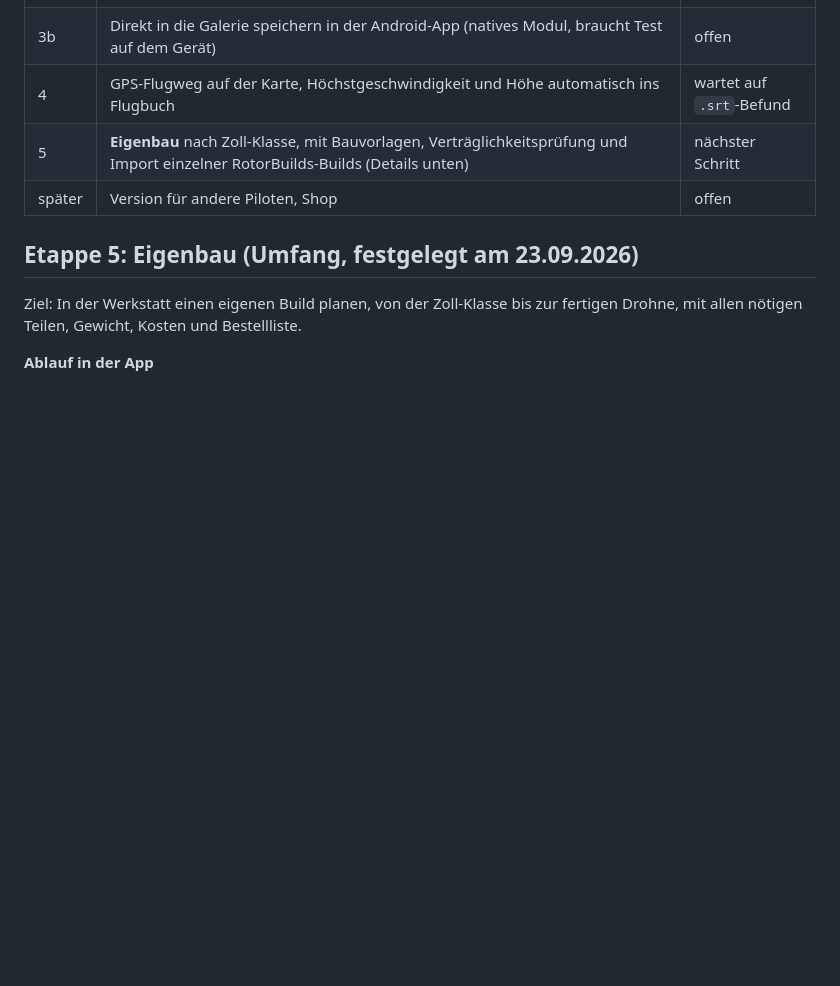
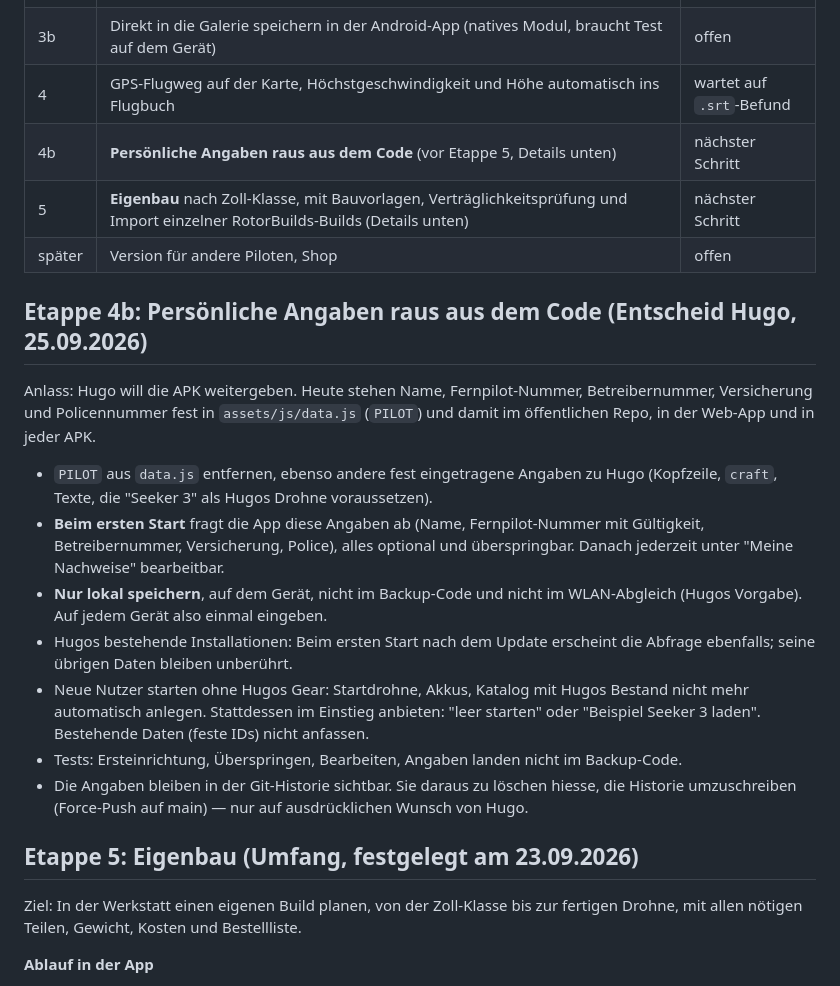
Before and after one commit to erwachsenenbildungdidaktik-blip/FPV-Dashboard, a Markdown page: ROADMAP.md, the part around the change. Drawn GitHub-style; blank space fills up the shorter version.

Commit message:
Roadmap: persönliche Angaben aus dem Code (Etappe 4b) vor dem Eigenbau
Co-Authored-By: Claude Opus 5.5 <noreply@anthropic.com>
Claude-Session: https://claude.ai/code/session_01EcotKqMbwHnCeEhA3axnd9

```diff
--- a/ROADMAP.md
+++ b/ROADMAP.md
@@ -26,8 +26,31 @@ und Laptop gleichen sich ohne Cloud ab. Die Daten verlassen die eigenen Geräte
 | 3a | Reiter "Aufnahmen": Videos und .srt von der Karte wählen, Angaben (Zeit, Länge, Grösse, Quelle) speichern, automatisch dem Flug zuordnen, .srt auf GPS prüfen, Sichern über Teilen-Menü bzw. Download, Anleitung, Links zu Schnittprogrammen | erledigt (PR #8) |
 | 3b | Direkt in die Galerie speichern in der Android-App (natives Modul, braucht Test auf dem Gerät) | offen |
 | 4 | GPS-Flugweg auf der Karte, Höchstgeschwindigkeit und Höhe automatisch ins Flugbuch | wartet auf `.srt`-Befund |
+| 4b | **Persönliche Angaben raus aus dem Code** (vor Etappe 5, Details unten) | nächster Schritt |
 | 5 | **Eigenbau** nach Zoll-Klasse, mit Bauvorlagen, Verträglichkeitsprüfung und Import einzelner RotorBuilds-Builds (Details unten) | nächster Schritt |
 | später | Version für andere Piloten, Shop | offen |
+
+## Etappe 4b: Persönliche Angaben raus aus dem Code (Entscheid Hugo, 25.09.2026)
+
+Anlass: Hugo will die APK weitergeben. Heute stehen Name, Fernpilot-Nummer, Betreibernummer,
+Versicherung und Policennummer fest in `assets/js/data.js` (`PILOT`) und damit im öffentlichen
+Repo, in der Web-App und in jeder APK.
+
+- `PILOT` aus `data.js` entfernen, ebenso andere fest eingetragene Angaben zu Hugo (Kopfzeile,
+  `craft`, Texte, die "Seeker 3" als Hugos Drohne voraussetzen).
+- **Beim ersten Start** fragt die App diese Angaben ab (Name, Fernpilot-Nummer mit Gültigkeit,
+  Betreibernummer, Versicherung, Police), alles optional und überspringbar. Danach jederzeit
+  unter "Meine Nachweise" bearbeitbar.
+- **Nur lokal speichern**, auf dem Gerät, nicht im Backup-Code und nicht im WLAN-Abgleich
+  (Hugos Vorgabe). Auf jedem Gerät also einmal eingeben.
+- Hugos bestehende Installationen: Beim ersten Start nach dem Update erscheint die Abfrage
+  ebenfalls; seine übrigen Daten bleiben unberührt.
+- Neue Nutzer starten ohne Hugos Gear: Startdrohne, Akkus, Katalog mit Hugos Bestand nicht mehr
+  automatisch anlegen. Stattdessen im Einstieg anbieten: "leer starten" oder "Beispiel
+  Seeker 3 laden". Bestehende Daten (feste IDs) nicht anfassen.
+- Tests: Ersteinrichtung, Überspringen, Bearbeiten, Angaben landen nicht im Backup-Code.
+- Die Angaben bleiben in der Git-Historie sichtbar. Sie daraus zu löschen hiesse, die Historie
+  umzuschreiben (Force-Push auf main) — nur auf ausdrücklichen Wunsch von Hugo.
 
 ## Etappe 5: Eigenbau (Umfang, festgelegt am 23.09.2026)
 
```
Also changed, not shown: CLAUDE.md (+2 -1 lines).
